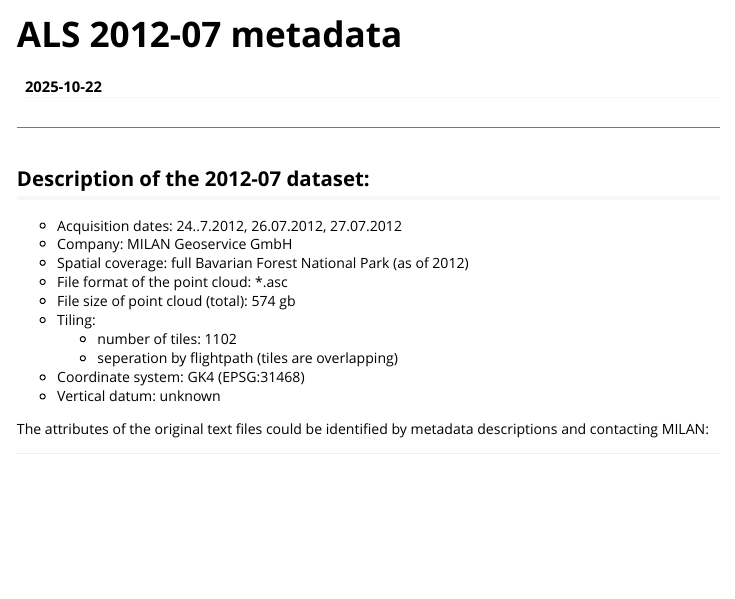
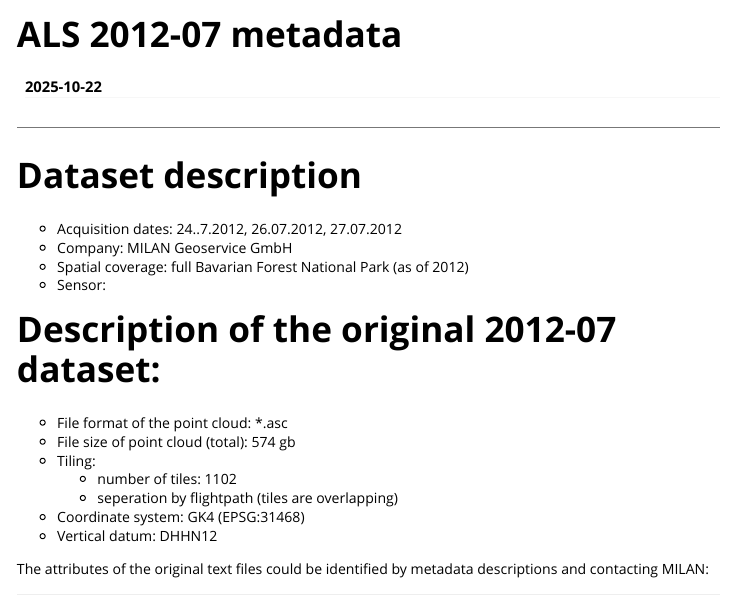
Before and after one commit to jebenbeck/bfnpALSprocessor, an R Markdown document (vignettes/articles/ALS-2012-07-metadata.Rmd): the page in a window 1100 px wide, from its top. Rendered offline with R 4.5, knitr and Pandoc, with nearby package versions.

Commit message:
added more description to the 2012-07 dataset

```diff
--- a/vignettes/articles/ALS-2012-07-metadata.Rmd
+++ b/vignettes/articles/ALS-2012-07-metadata.Rmd
@@ -14,18 +14,22 @@ knitr::opts_chunk$set(
 ---------------------------------
 
 
-## Description of the 2012-07 dataset:
-
+# Dataset description
 - Acquisition dates: 24..7.2012, 26.07.2012, 27.07.2012
 - Company: MILAN Geoservice GmbH
 - Spatial coverage: full Bavarian Forest National Park (as of 2012)
+- Sensor:
+
+
+# Description of the original 2012-07 dataset:
+
 - File format of the point cloud: *.asc
 - File size of point cloud (total): 574 gb
 - Tiling:
   - number of tiles: 1102
   - seperation by flightpath (tiles are overlapping)
 - Coordinate system: GK4 (EPSG:31468)
-- Vertical datum: unknown
+- Vertical datum: DHHN12
 
 The attributes of the original text files could be identified by metadata descriptions and contacting MILAN:
 
```
